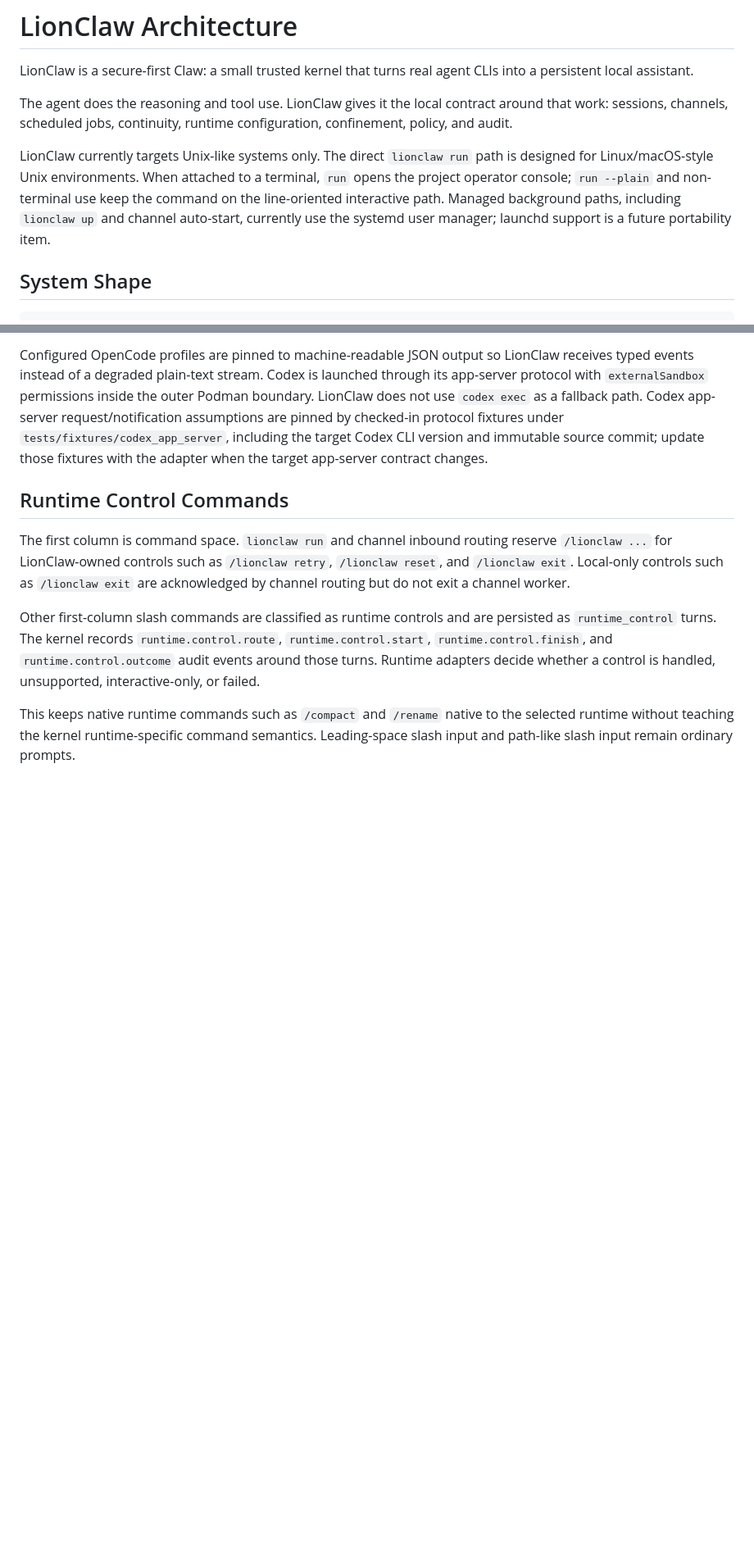
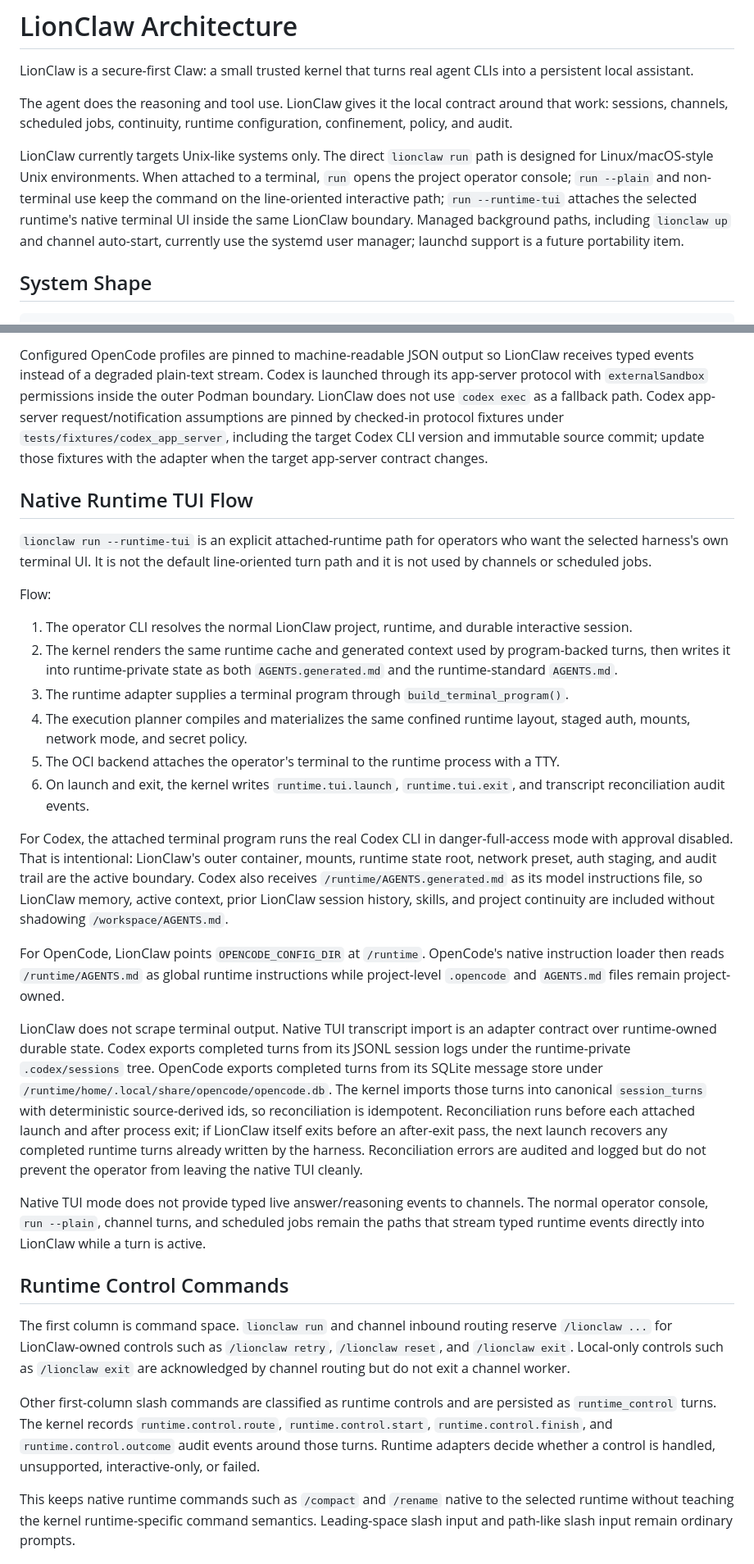
Before and after one commit to moshthepitt/lionclaw, a Markdown page: docs/ARCHITECTURE.md, 2 parts joined by grey strips. Shown at 82% size. Rendered like a GitHub page; blank space fills up the shorter version.

```diff
--- a/docs/ARCHITECTURE.md
+++ b/docs/ARCHITECTURE.md
@@ -10,9 +10,11 @@ runtime configuration, confinement, policy, and audit.
 LionClaw currently targets Unix-like systems only. The direct `lionclaw run`
 path is designed for Linux/macOS-style Unix environments. When attached to a
 terminal, `run` opens the project operator console; `run --plain` and
-non-terminal use keep the command on the line-oriented interactive path. Managed background
-paths, including `lionclaw up` and channel auto-start, currently use the
-systemd user manager; launchd support is a future portability item.
+non-terminal use keep the command on the line-oriented interactive path;
+`run --runtime-tui` attaches the selected runtime's native terminal UI inside
+the same LionClaw boundary. Managed background paths, including
+`lionclaw up` and channel auto-start, currently use the systemd user manager;
+launchd support is a future portability item.
 
 ## System Shape
 
@@ -176,6 +180,58 @@ fallback path. Codex app-server request/notification assumptions are pinned by
 checked-in protocol fixtures under `tests/fixtures/codex_app_server`, including
 the target Codex CLI version and immutable source commit; update those fixtures
 with the adapter when the target app-server contract changes.
+
+## Native Runtime TUI Flow
+
+`lionclaw run --runtime-tui` is an explicit attached-runtime path for operators
+who want the selected harness's own terminal UI. It is not the default
+line-oriented turn path and it is not used by channels or scheduled jobs.
+
+Flow:
+
+1. The operator CLI resolves the normal LionClaw project, runtime, and durable
+   interactive session.
+2. The kernel renders the same runtime cache and generated context used by
+   program-backed turns, then writes it into runtime-private state as both
+   `AGENTS.generated.md` and the runtime-standard `AGENTS.md`.
+3. The runtime adapter supplies a terminal program through
+   `build_terminal_program()`.
+4. The execution planner compiles and materializes the same confined runtime
+   layout, staged auth, mounts, network mode, and secret policy.
+5. The OCI backend attaches the operator's terminal to the runtime process with
+   a TTY.
+6. On launch and exit, the kernel writes `runtime.tui.launch`,
+   `runtime.tui.exit`, and transcript reconciliation audit events.
+
+For Codex, the attached terminal program runs the real Codex CLI in
+danger-full-access mode with approval disabled. That is intentional: LionClaw's
+outer container, mounts, runtime state root, network preset, auth staging, and
+audit trail are the active boundary. Codex also receives
+`/runtime/AGENTS.generated.md` as its model instructions file, so LionClaw
+memory, active context, prior LionClaw session history, skills, and project
+continuity are included without shadowing `/workspace/AGENTS.md`.
+
+For OpenCode, LionClaw points `OPENCODE_CONFIG_DIR` at `/runtime`. OpenCode's
+native instruction loader then reads `/runtime/AGENTS.md` as global runtime
+instructions while project-level `.opencode` and `AGENTS.md` files remain
+project-owned.
+
+LionClaw does not scrape terminal output. Native TUI transcript import is an
+adapter contract over runtime-owned durable state. Codex exports completed turns
+from its JSONL session logs under the runtime-private `.codex/sessions` tree.
+OpenCode exports completed turns from its SQLite message store under
+`/runtime/home/.local/share/opencode/opencode.db`.
+The kernel imports those turns into canonical `session_turns` with deterministic
+source-derived ids, so reconciliation is idempotent. Reconciliation runs before
+each attached launch and after process exit; if LionClaw itself exits before an
+after-exit pass, the next launch recovers any completed runtime turns already
+written by the harness. Reconciliation errors are audited and logged but do not
+prevent the operator from leaving the native TUI cleanly.
+
+Native TUI mode does not provide typed live answer/reasoning events to
+channels. The normal operator console, `run --plain`, channel turns, and
+scheduled jobs remain the paths that stream typed runtime events directly into
+LionClaw while a turn is active.
 
 ## Runtime Control Commands
 
```
Also changed, not shown: other parts of docs/ARCHITECTURE.md (+2 -0 lines), README.md (+20 -1 lines), docs/MANUAL_QA.md (+29 -0 lines).
